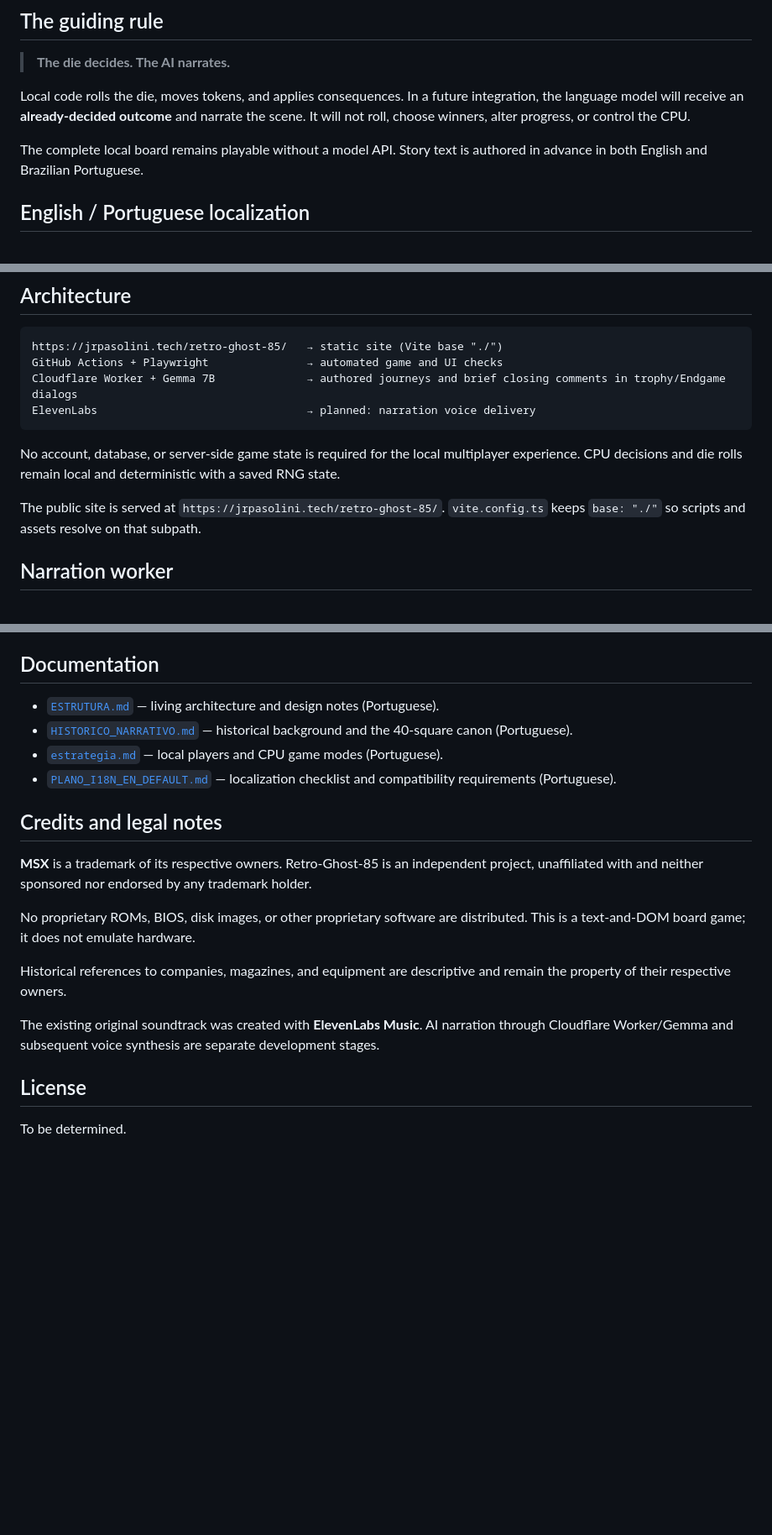
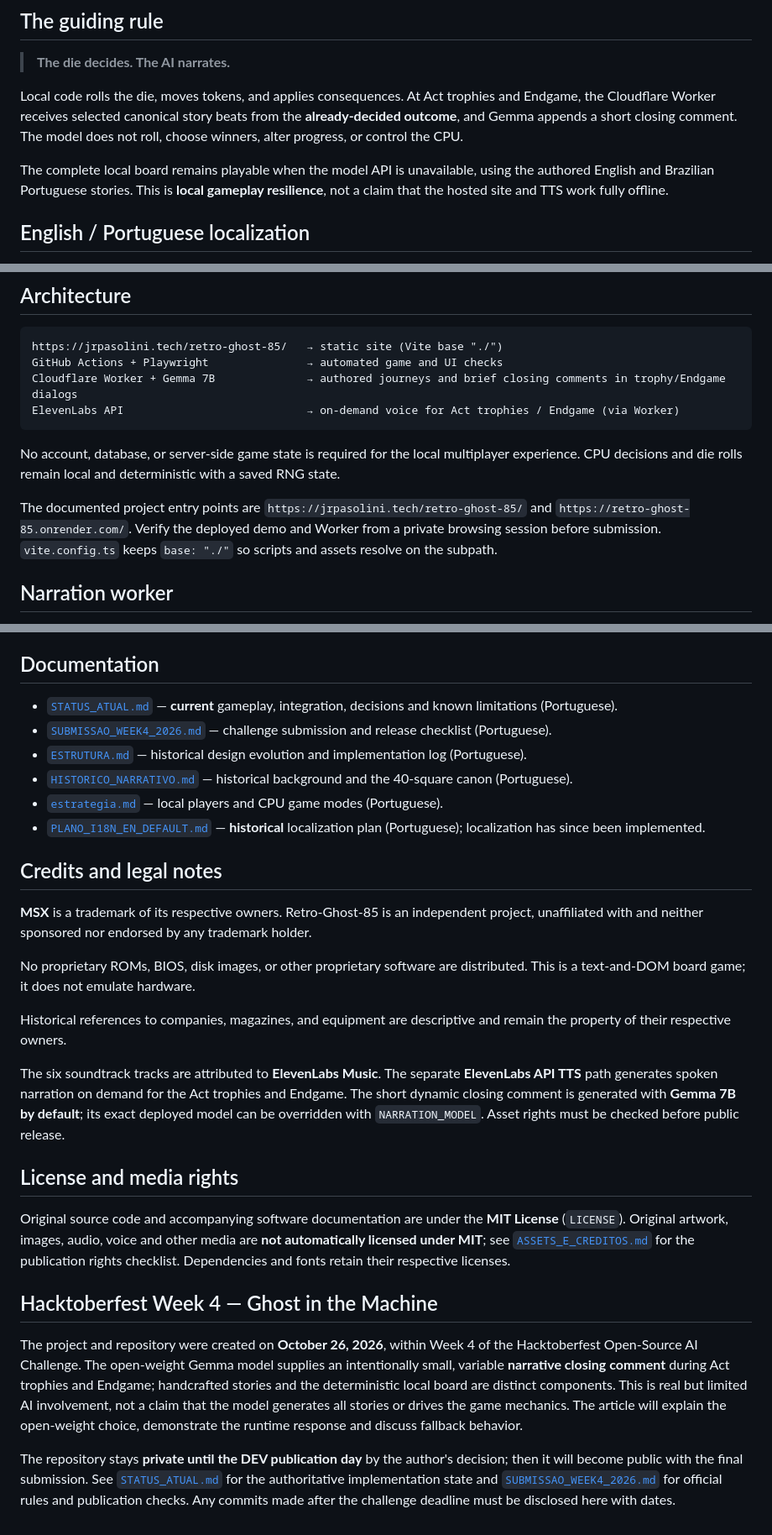
Before and after one commit to jrpasolini/retro-ghost-85, a Markdown page: README.md, 3 parts joined by grey strips. Shown at 84% size. Drawn GitHub-style; blank space fills up the shorter version.

Commit message:
docs: align English README with active Gemma/TTS and Week 4 release

````diff
--- a/README.md
+++ b/README.md
@@ -18,9 +18,9 @@ Every square carries a moment of wonder—or a setback hidden in the machine.
 
 > **The die decides. The AI narrates.**
 
-Local code rolls the die, moves tokens, and applies consequences. In a future integration, the language model will receive an **already-decided outcome** and narrate the scene. It will not roll, choose winners, alter progress, or control the CPU.
+Local code rolls the die, moves tokens, and applies consequences. At Act trophies and Endgame, the Cloudflare Worker receives selected canonical story beats from the **already-decided outcome**, and Gemma appends a short closing comment. The model does not roll, choose winners, alter progress, or control the CPU.
 
-The complete local board remains playable without a model API. Story text is authored in advance in both English and Brazilian Portuguese.
+The complete local board remains playable when the model API is unavailable, using the authored English and Brazilian Portuguese stories. This is **local gameplay resilience**, not a claim that the hosted site and TTS work fully offline.
 
 ## English / Portuguese localization
 
@@ -56,12 +56,12 @@ GitHub Actions also checks compilation, unit tests, layout/resize behavior, and
 https://jrpasolini.tech/retro-ghost-85/   → static site (Vite base "./")
 GitHub Actions + Playwright               → automated game and UI checks
 Cloudflare Worker + Gemma 7B              → authored journeys and brief closing comments in trophy/Endgame dialogs
-ElevenLabs                                → planned: narration voice delivery
+ElevenLabs API                            → on-demand voice for Act trophies / Endgame (via Worker)
 ```
 
 No account, database, or server-side game state is required for the local multiplayer experience. CPU decisions and die rolls remain local and deterministic with a saved RNG state.
 
-The public site is served at `https://jrpasolini.tech/retro-ghost-85/`. `vite.config.ts` keeps `base: "./"` so scripts and assets resolve on that subpath.
+The documented project entry points are `https://jrpasolini.tech/retro-ghost-85/` and `https://retro-ghost-85.onrender.com/`. Verify the deployed demo and Worker from a private browsing session before submission. `vite.config.ts` keeps `base: "./"` so scripts and assets resolve on the subpath.
 
 ## Narration worker
 
@@ -79,10 +79,12 @@ The Worker resolves canonical text by ID and language, validates inputs, and che
 
 ## Documentation
 
-- [`ESTRUTURA.md`](./ESTRUTURA.md) — living architecture and design notes (Portuguese).
+- [`STATUS_ATUAL.md`](./STATUS_ATUAL.md) — **current** gameplay, integration, decisions and known limitations (Portuguese).
+- [`SUBMISSAO_WEEK4_2026.md`](./SUBMISSAO_WEEK4_2026.md) — challenge submission and release checklist (Portuguese).
+- [`ESTRUTURA.md`](./ESTRUTURA.md) — historical design evolution and implementation log (Portuguese).
 - [`HISTORICO_NARRATIVO.md`](./HISTORICO_NARRATIVO.md) — historical background and the 40-square canon (Portuguese).
 - [`estrategia.md`](./estrategia.md) — local players and CPU game modes (Portuguese).
-- [`PLANO_I18N_EN_DEFAULT.md`](./PLANO_I18N_EN_DEFAULT.md) — localization checklist and compatibility requirements (Portuguese).
+- [`PLANO_I18N_EN_DEFAULT.md`](./PLANO_I18N_EN_DEFAULT.md) — **historical** localization plan (Portuguese); localization has since been implemented.
 
 ## Credits and legal notes
 
@@ -92,8 +94,14 @@ No proprietary ROMs, BIOS, disk images, or other proprietary software are distri
 
 Historical references to companies, magazines, and equipment are descriptive and remain the property of their respective owners.
 
-The existing original soundtrack was created with **ElevenLabs Music**. AI narration through Cloudflare Worker/Gemma and subsequent voice synthesis are separate development stages.
+The six soundtrack tracks are attributed to **ElevenLabs Music**. The separate **ElevenLabs API TTS** path generates spoken narration on demand for the Act trophies and Endgame. The short dynamic closing comment is generated with **Gemma 7B by default**; its exact deployed model can be overridden with `NARRATION_MODEL`. Asset rights must be checked before public release.
 
-## License
+## License and media rights
 
-To be determined.
+Original source code and accompanying software documentation are under the **MIT License** (`LICENSE`). Original artwork, images, audio, voice and other media are **not automatically licensed under MIT**; see [`ASSETS_E_CREDITOS.md`](./ASSETS_E_CREDITOS.md) for the publication rights checklist. Dependencies and fonts retain their respective licenses.
+
+## Hacktoberfest Week 4 — Ghost in the Machine
+
+The project and repository were created on **October 26, 2026**, within Week 4 of the Hacktoberfest Open-Source AI Challenge. The open-weight Gemma model supplies an intentionally small, variable **narrative closing comment** during Act trophies and Endgame; handcrafted stories and the deterministic local board are distinct components. This is real but limited AI involvement, not a claim that the model generates all stories or drives the game mechanics. The article will explain the open-weight choice, demonstrate the runtime response and discuss fallback behavior.
+
+The repository stays **private until the DEV publication day** by the author's decision; then it will become public with the final submission. See [`STATUS_ATUAL.md`](./STATUS_ATUAL.md) for the authoritative implementation state and [`SUBMISSAO_WEEK4_2026.md`](./SUBMISSAO_WEEK4_2026.md) for official rules and publication checks. Any commits made after the challenge deadline must be disclosed here with dates.
````
